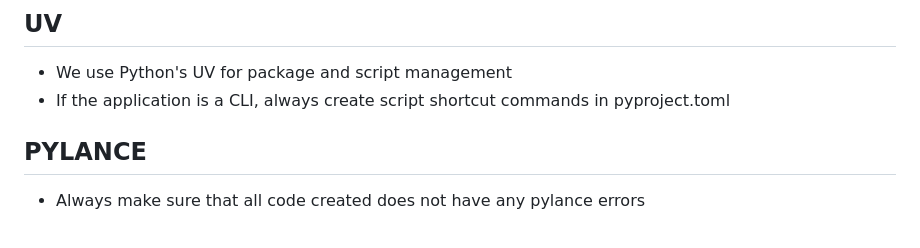
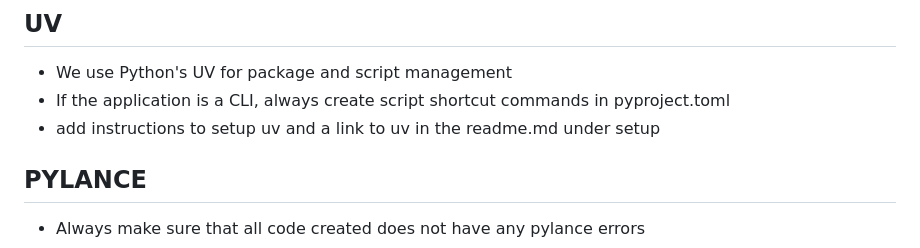
Before and after one commit to jebba2/meshProgrammer, a Markdown page: CLAUDE.md, the part around the change. GitHub-like rendering.

Commit message:
Add setup instructions for UV and link in README

```diff
--- a/CLAUDE.md
+++ b/CLAUDE.md
@@ -119,6 +119,7 @@ You always find and fix the root cause of a problem, rather than adding a workar
 ## UV
 - We use Python's UV for package and script management
 - If the application is a CLI, always create script shortcut commands in pyproject.toml
+- add instructions to setup uv and a link to uv in the readme.md under setup
 
 ## PYLANCE
 - Always make sure that all code created does not have any pylance errors
```
